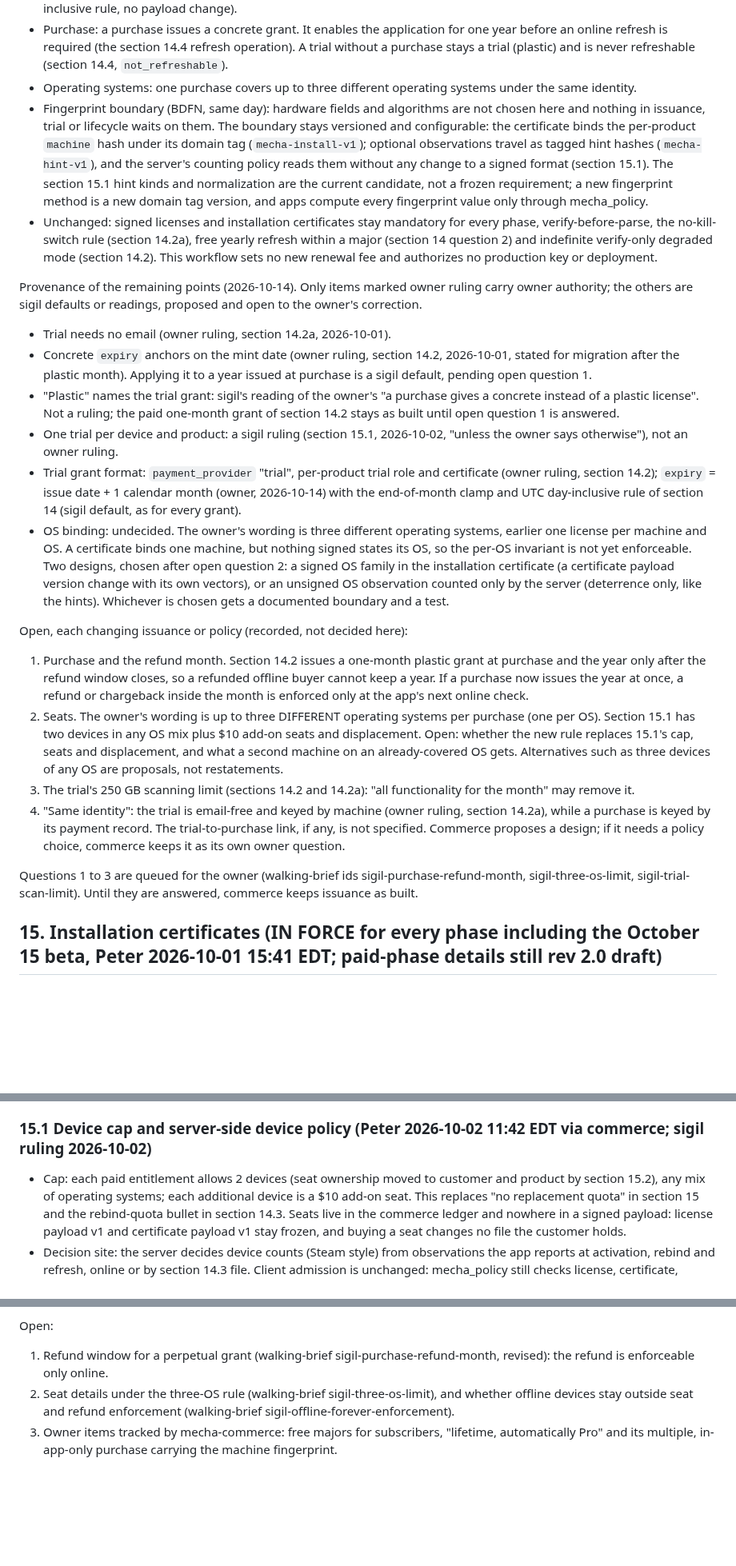
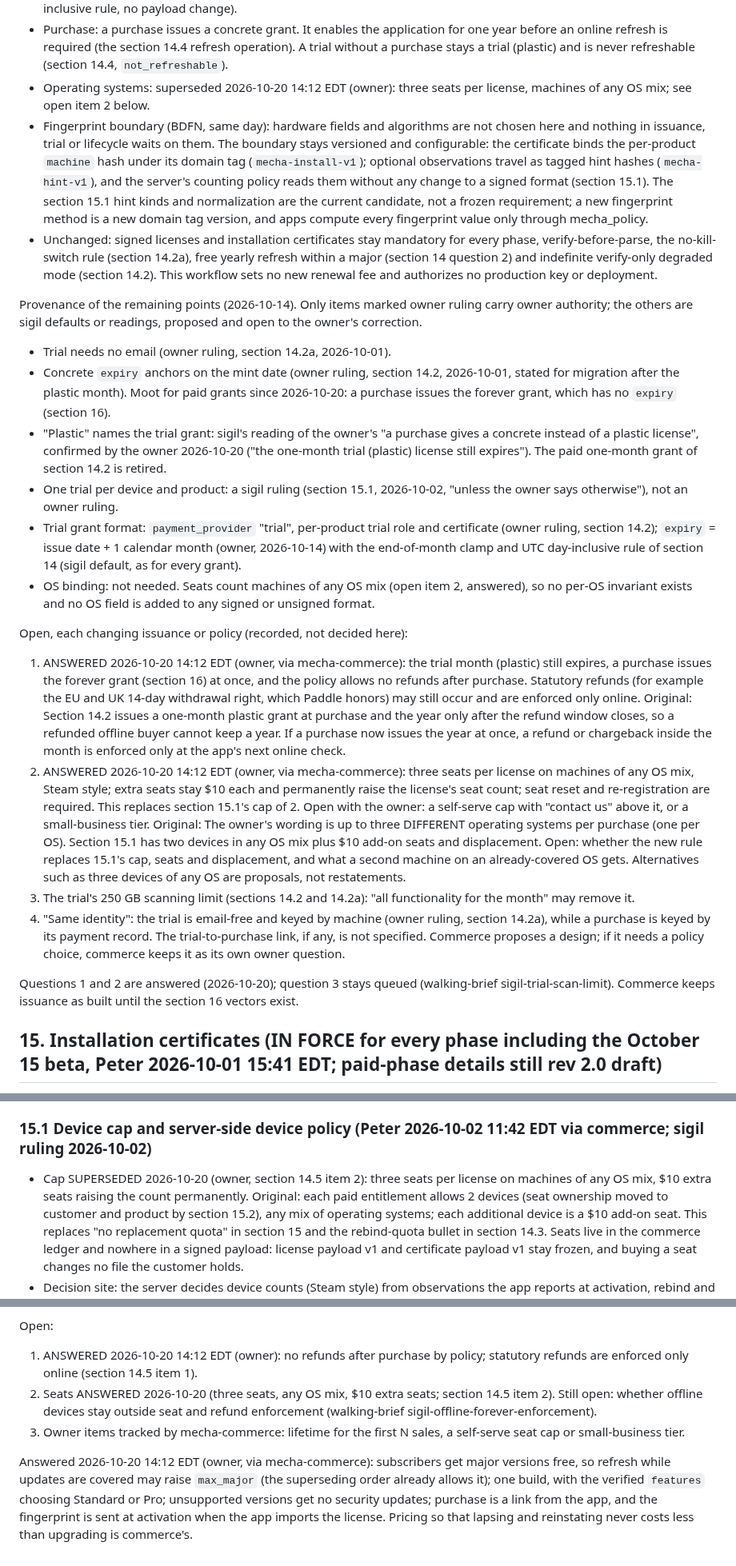
Before and after one commit to pmarreck/sigil, a Markdown page: docs/MECHA_LICENSE_CONTRACT_V1.md, 3 parts joined by grey strips. Shown at 80% size. Rendered like a GitHub page; blank space fills up the shorter version.

Commit message:
Contract: owner answers on seats, refunds and free majors
Three seats per license on machines of any OS mix, with $10 extra seats
that permanently raise the count, replacing the two-device cap; no OS
field is needed anywhere. A purchase issues the forever grant at once and
the trial month still expires; policy allows no refunds after purchase,
and statutory refunds are enforced only online. Subscribers get major
versions free, so refresh while covered may raise max_major.

```diff
--- a/docs/MECHA_LICENSE_CONTRACT_V1.md
+++ b/docs/MECHA_LICENSE_CONTRACT_V1.md
@@ -695,8 +695,8 @@ recorded here; the exact owner wording is kept privately.
   for one year before an online refresh is required (the section 14.4
   refresh operation). A trial without a purchase stays a trial (plastic)
   and is never refreshable (section 14.4, `not_refreshable`).
-- Operating systems: one purchase covers up to three different operating
-  systems under the same identity.
+- Operating systems: superseded 2026-10-20 14:12 EDT (owner): three seats
+  per license, machines of any OS mix; see open item 2 below.
 - Fingerprint boundary (BDFN, same day): hardware fields and algorithms
   are not chosen here and nothing in issuance, trial or lifecycle waits on
   them. The boundary stays versioned and configurable: the certificate
@@ -719,35 +719,42 @@ proposed and open to the owner's correction.
 
 - Trial needs no email (owner ruling, section 14.2a, 2026-10-01).
 - Concrete `expiry` anchors on the mint date (owner ruling, section 14.2,
-  2026-10-01, stated for migration after the plastic month). Applying it
-  to a year issued at purchase is a sigil default, pending open question 1.
+  2026-10-01, stated for migration after the plastic month). Moot for paid
+  grants since 2026-10-20: a purchase issues the forever grant, which has
+  no `expiry` (section 16).
 - "Plastic" names the trial grant: sigil's reading of the owner's "a
-  purchase gives a concrete instead of a plastic license". Not a ruling;
-  the paid one-month grant of section 14.2 stays as built until open
-  question 1 is answered.
+  purchase gives a concrete instead of a plastic license", confirmed by
+  the owner 2026-10-20 ("the one-month trial (plastic) license still
+  expires"). The paid one-month grant of section 14.2 is retired.
 - One trial per device and product: a sigil ruling (section 15.1,
   2026-10-02, "unless the owner says otherwise"), not an owner ruling.
 - Trial grant format: `payment_provider` "trial", per-product trial role
   and certificate (owner ruling, section 14.2); `expiry` = issue date + 1
   calendar month (owner, 2026-10-14) with the end-of-month clamp and UTC
   day-inclusive rule of section 14 (sigil default, as for every grant).
-- OS binding: undecided. The owner's wording is three different operating
-  systems, earlier one license per machine and OS. A certificate binds one
-  machine, but nothing signed states its OS, so the per-OS invariant is
-  not yet enforceable. Two designs, chosen after open question 2: a
-  signed OS family in the installation certificate (a certificate payload
-  version change with its own vectors), or an unsigned OS observation
-  counted only by the server (deterrence only, like the hints). Whichever
-  is chosen gets a documented boundary and a test.
+- OS binding: not needed. Seats count machines of any OS mix (open item 2,
+  answered), so no per-OS invariant exists and no OS field is added to any
+  signed or unsigned format.
 
 Open, each changing issuance or policy (recorded, not decided here):
 
-1. Purchase and the refund month. Section 14.2 issues a one-month plastic
+1. ANSWERED 2026-10-20 14:12 EDT (owner, via mecha-commerce): the trial
+   month (plastic) still expires, a purchase issues the forever grant
+   (section 16) at once, and the policy allows no refunds after purchase.
+   Statutory refunds (for example the EU and UK 14-day withdrawal right,
+   which Paddle honors) may still occur and are enforced only online.
+   Original: Section 14.2 issues a one-month plastic
    grant at purchase and the year only after the refund window closes,
    so a refunded offline buyer cannot keep a year. If a purchase now
    issues the year at once, a refund or chargeback inside the month is
    enforced only at the app's next online check.
-2. Seats. The owner's wording is up to three DIFFERENT operating systems
+2. ANSWERED 2026-10-20 14:12 EDT (owner, via mecha-commerce): three seats
+   per license on machines of any OS mix, Steam style; extra seats stay
+   $10 each and permanently raise the license's seat count; seat reset and
+   re-registration are required. This replaces section 15.1's cap of 2.
+   Open with the owner: a self-serve cap with "contact us" above it, or a
+   small-business tier. Original: The owner's wording is up to three
+   DIFFERENT operating systems
    per purchase (one per OS). Section 15.1 has two devices in any OS mix
    plus $10 add-on seats and displacement. Open: whether the new rule
    replaces 15.1's cap, seats and displacement, and what a second machine
@@ -761,9 +768,9 @@ Open, each changing issuance or policy (recorded, not decided here):
    proposes a design; if it needs a policy choice, commerce keeps it as
    its own owner question.
 
-Questions 1 to 3 are queued for the owner (walking-brief ids
-sigil-purchase-refund-month, sigil-three-os-limit, sigil-trial-scan-limit).
-Until they are answered, commerce keeps issuance as built.
+Questions 1 and 2 are answered (2026-10-20); question 3 stays queued
+(walking-brief sigil-trial-scan-limit). Commerce keeps issuance as built
+until the section 16 vectors exist.
 
 ## 15. Installation certificates (IN FORCE for every phase including the October 15 beta, Peter 2026-10-01 15:41 EDT; paid-phase details still rev 2.0 draft)
 
@@ -862,8 +869,10 @@ Open questions for Peter, in addition to section 14's four:
 
 ### 15.1 Device cap and server-side device policy (Peter 2026-10-02 11:42 EDT via commerce; sigil ruling 2026-10-02)
 
-- Cap: each paid entitlement allows 2 devices (seat ownership moved to
-  customer and product by section 15.2), any mix of operating
+- Cap SUPERSEDED 2026-10-20 (owner, section 14.5 item 2): three seats per
+  license on machines of any OS mix, $10 extra seats raising the count
+  permanently. Original: each paid entitlement allows 2 devices (seat
+  ownership moved to customer and product by section 15.2), any mix of operating
   systems; each additional device is a $10 add-on seat. This replaces
   "no replacement quota" in section 15 and the rebind-quota bullet in
   section 14.3. Seats live in the commerce ledger and nowhere in a signed
@@ -1144,12 +1153,18 @@ consumer moves until vectors exist):
 
 Open:
 
-1. Refund window for a perpetual grant (walking-brief
-   sigil-purchase-refund-month, revised): the refund is enforceable only
-   online.
-2. Seat details under the three-OS rule (walking-brief
-   sigil-three-os-limit), and whether offline devices stay outside seat
+1. ANSWERED 2026-10-20 14:12 EDT (owner): no refunds after purchase by
+   policy; statutory refunds are enforced only online (section 14.5 item 1).
+2. Seats ANSWERED 2026-10-20 (three seats, any OS mix, $10 extra seats;
+   section 14.5 item 2). Still open: whether offline devices stay outside seat
    and refund enforcement (walking-brief sigil-offline-forever-enforcement).
-3. Owner items tracked by mecha-commerce: free majors for subscribers,
-   "lifetime, automatically Pro" and its multiple, in-app-only purchase
-   carrying the machine fingerprint.
+3. Owner items tracked by mecha-commerce: lifetime for the first N sales,
+   a self-serve seat cap or small-business tier.
+
+Answered 2026-10-20 14:12 EDT (owner, via mecha-commerce): subscribers get
+major versions free, so refresh while updates are covered may raise
+`max_major` (the superseding order already allows it); one build, with the
+verified `features` choosing Standard or Pro; unsupported versions get no
+security updates; purchase is a link from the app, and the fingerprint is
+sent at activation when the app imports the license. Pricing so that
+lapsing and reinstating never costs less than upgrading is commerce's.
```
Also changed, not shown: PLAN.md (+1 -1 lines).
